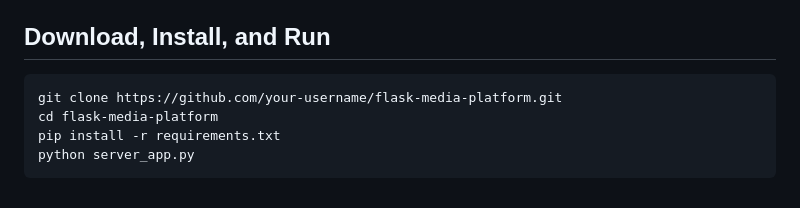
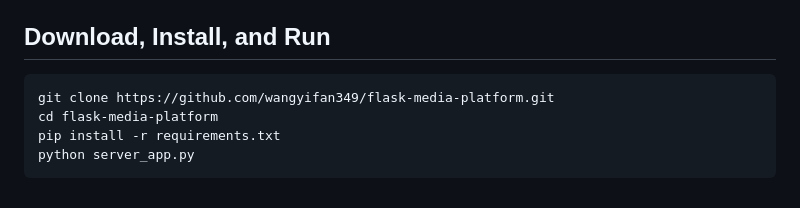
Before and after one commit to wangyifan349/flask-media-platform, a Markdown page: README.md, the part around the change. GitHub-like rendering.

````diff
--- a/README.md
+++ b/README.md
@@ -240,7 +240,7 @@ The application automatically creates `app.db` and the required SQLite tables on
 ## Download, Install, and Run
 
 ```bash
-git clone https://github.com/your-username/flask-media-platform.git
+git clone https://github.com/wangyifan349/flask-media-platform.git
 cd flask-media-platform
 pip install -r requirements.txt
 python server_app.py
````
